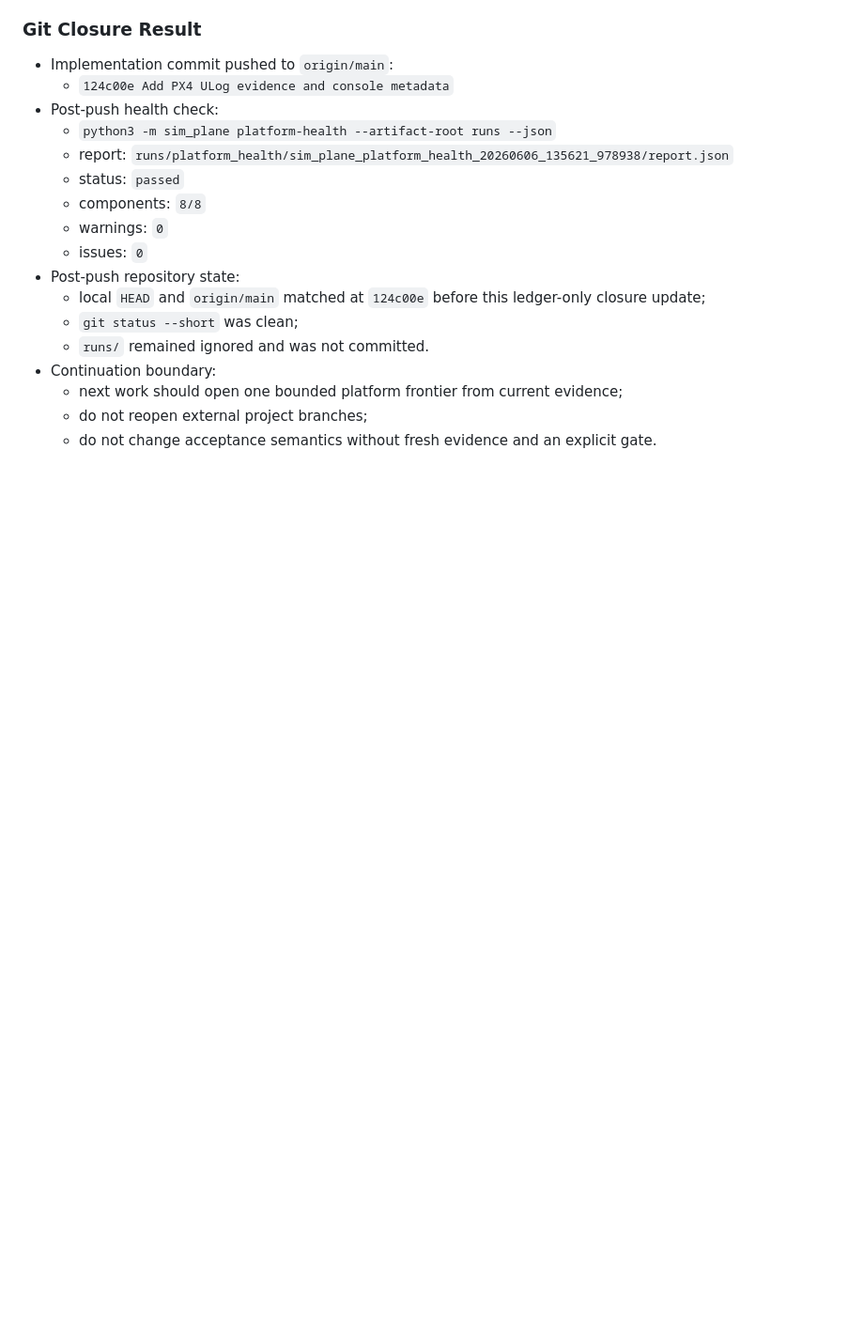
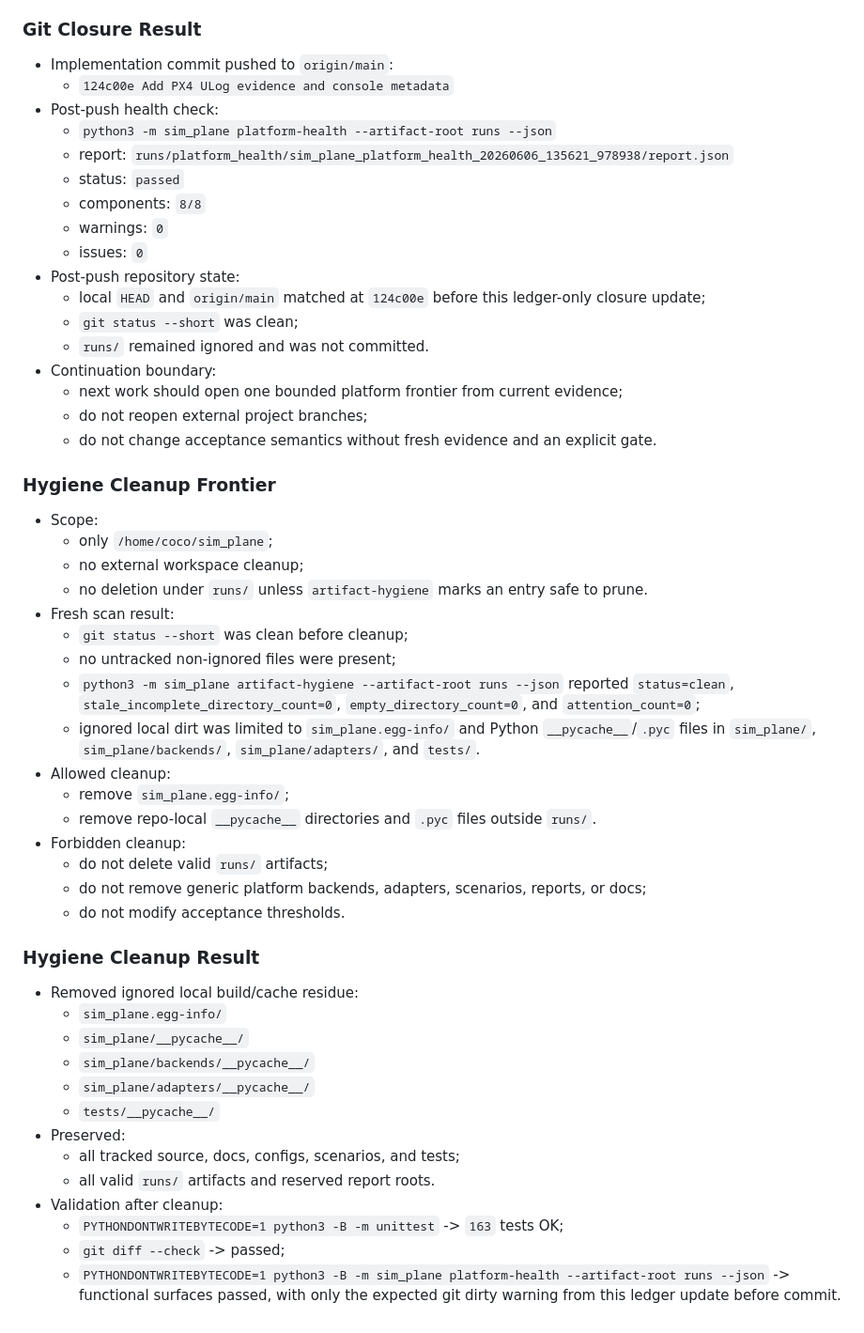
Before and after one commit to KWM925-ui/sim_plane, a Markdown page: .agent/PLANS.md, the part around the change. Shown at 94% size. Drawn GitHub-style; blank space fills up the shorter version.

Commit message:
Record hygiene cleanup pass

```diff
--- a/.agent/PLANS.md
+++ b/.agent/PLANS.md
@@ -180,3 +180,38 @@
   - next work should open one bounded platform frontier from current evidence;
   - do not reopen external project branches;
   - do not change acceptance semantics without fresh evidence and an explicit gate.
+
+### Hygiene Cleanup Frontier
+
+- Scope:
+  - only `/home/coco/sim_plane`;
+  - no external workspace cleanup;
+  - no deletion under `runs/` unless `artifact-hygiene` marks an entry safe to prune.
+- Fresh scan result:
+  - `git status --short` was clean before cleanup;
+  - no untracked non-ignored files were present;
+  - `python3 -m sim_plane artifact-hygiene --artifact-root runs --json` reported `status=clean`, `stale_incomplete_directory_count=0`, `empty_directory_count=0`, and `attention_count=0`;
+  - ignored local dirt was limited to `sim_plane.egg-info/` and Python `__pycache__`/`.pyc` files in `sim_plane/`, `sim_plane/backends/`, `sim_plane/adapters/`, and `tests/`.
+- Allowed cleanup:
+  - remove `sim_plane.egg-info/`;
+  - remove repo-local `__pycache__` directories and `.pyc` files outside `runs/`.
+- Forbidden cleanup:
+  - do not delete valid `runs/` artifacts;
+  - do not remove generic platform backends, adapters, scenarios, reports, or docs;
+  - do not modify acceptance thresholds.
+
+### Hygiene Cleanup Result
+
+- Removed ignored local build/cache residue:
+  - `sim_plane.egg-info/`
+  - `sim_plane/__pycache__/`
+  - `sim_plane/backends/__pycache__/`
+  - `sim_plane/adapters/__pycache__/`
+  - `tests/__pycache__/`
+- Preserved:
+  - all tracked source, docs, configs, scenarios, and tests;
+  - all valid `runs/` artifacts and reserved report roots.
+- Validation after cleanup:
+  - `PYTHONDONTWRITEBYTECODE=1 python3 -B -m unittest` -> `163` tests OK;
+  - `git diff --check` -> passed;
+  - `PYTHONDONTWRITEBYTECODE=1 python3 -B -m sim_plane platform-health --artifact-root runs --json` -> functional surfaces passed, with only the expected git dirty warning from this ledger update before commit.
```
Also changed, not shown: .supervisor/supervisor_ledger.md (+35 -0 lines).
